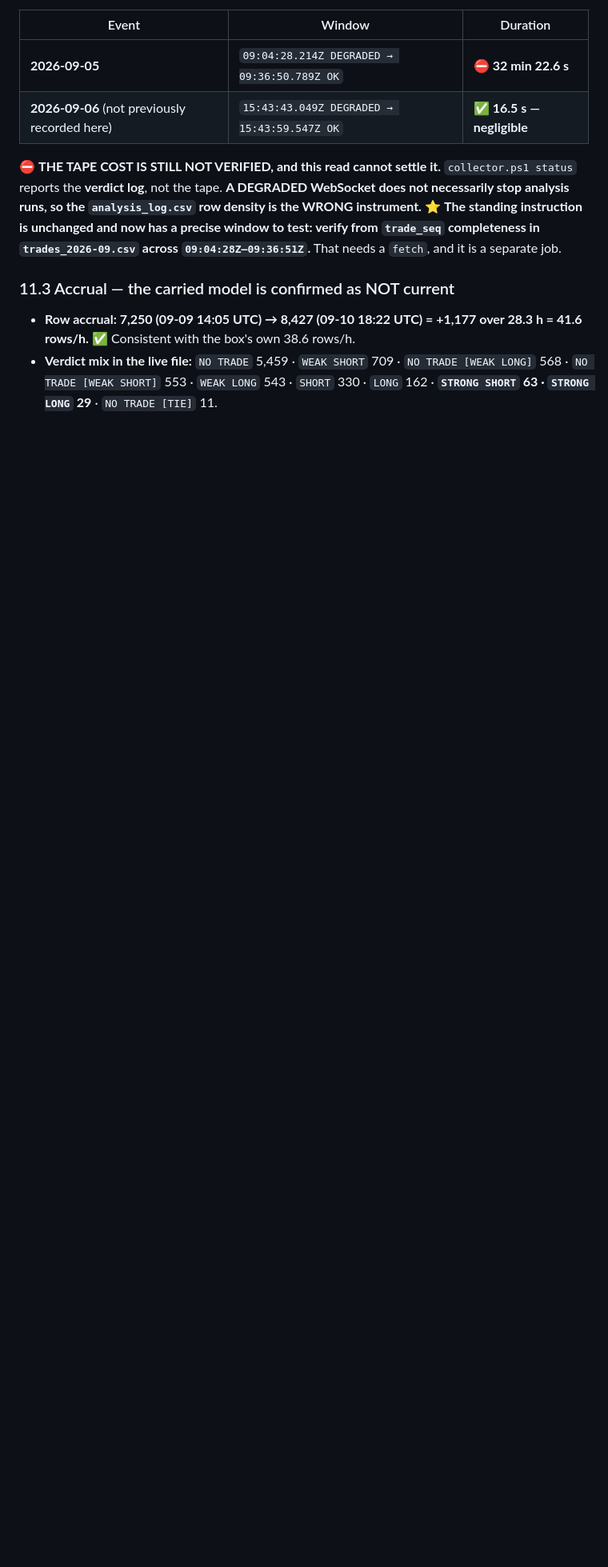
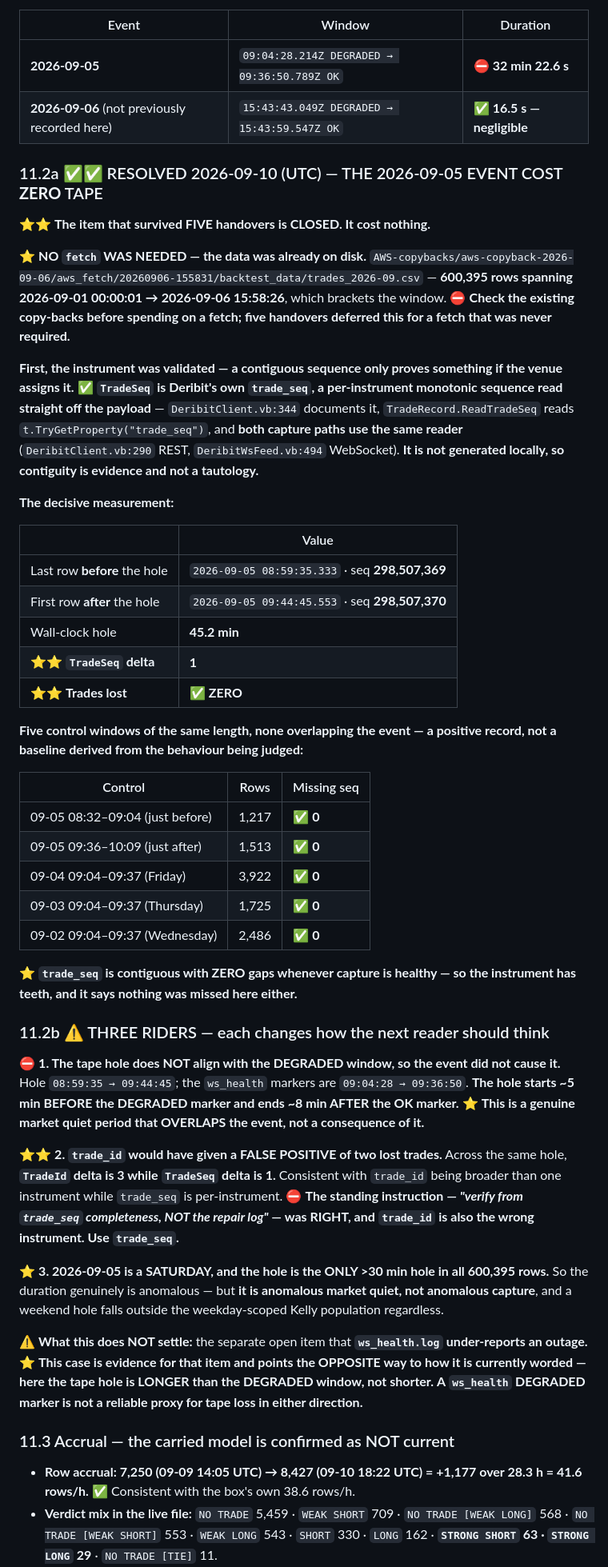
Before and after one commit to Beansz2015/DeribitVerdictEngine, a Markdown page: docs/seat-handover-2026-09-10.md, the part around one of its changes. Shown at 80% size. GitHub-like rendering; blank space fills up the shorter version.

Commit message:
docs(handover): CLOSE the 2026-09-05 DEGRADED event - it cost ZERO tape [no-engine-change]
Open across five handovers. Resolved. No fetch was needed - the data was
already on disk at AWS-copybacks/aws-copyback-2026-09-06/, 600,395 rows
spanning 09-01 to 09-06, which brackets the window. Check the existing
copy-backs before spending on a fetch.

Instrument validated first, because a contiguous sequence only proves
something if the venue assigns it: TradeSeq is Deribit's own per-instrument
trade_seq, read off the payload by TradeRecord.ReadTradeSeq, and both
capture paths use the same reader (DeribitClient.vb:290 REST,
DeribitWsFeed.vb:494 WS). Not generated locally, so contiguity is evidence
rather than a tautology.

The measurement: last row before the hole 08:59:35.333 seq 298,507,369;
first row after 09:44:45.553 seq 298,507,370. Wall-clock hole 45.2 min.
TradeSeq delta 1. Trades lost: ZERO.

Five same-length control windows - adjacent before and after, plus 09-02,
09-03 and 09-04 at the same clock - all show 0 missing seq and 0 gaps, so
the instrument has teeth.

Three riders recorded:
- The hole does NOT align with the DEGRADED window (hole 08:59:35-09:44:45,
  markers 09:04:28-09:36:50), so the event did not cause it. It is a market
  quiet period that overlaps it.
- trade_id would have given a FALSE POSITIVE of two lost trades: its delta
  across the hole is 3 while trade_seq's is 1. The standing instruction to
  use trade_seq was right, and trade_id is also the wrong instrument.
- 2026-09-05 is a Saturday, and this is the ONLY hole over 30 min in all
  600,395 rows. Anomalous market quiet, not anomalous capture, and a
  weekend hole is outside the weekday-scoped Kelly population anyway.

Evidence for the separate ws_health under-reporting item, pointing the
OPPOSITE way to how it is currently worded: here the tape hole is LONGER
than the DEGRADED window. A DEGRADED marker is not a reliable proxy for
tape loss in either direction.

Co-Authored-By: Claude Opus 5 <noreply@anthropic.com>

```diff
--- a/docs/seat-handover-2026-09-10.md
+++ b/docs/seat-handover-2026-09-10.md
@@ -288,7 +288,45 @@
 | **2026-09-05** | `09:04:28.214Z DEGRADED → 09:36:50.789Z OK` | ⛔ **32 min 22.6 s** |
 | **2026-09-06** (not previously recorded here) | `15:43:43.049Z DEGRADED → 15:43:59.547Z OK` | ✅ **16.5 s — negligible** |
 
-⛔ **THE TAPE COST IS STILL NOT VERIFIED, and this read cannot settle it.** `collector.ps1 status` reports the **verdict log**, not the tape. **A DEGRADED WebSocket does not necessarily stop analysis runs, so the `analysis_log.csv` row density is the WRONG instrument.** ⭐ **The standing instruction is unchanged and now has a precise window to test: verify from `trade_seq` completeness in `trades_2026-09.csv` across `09:04:28Z–09:36:51Z`.** That needs a `fetch`, and it is a separate job.
+### 11.2a ✅✅ RESOLVED 2026-09-10 (UTC) — THE 2026-09-05 EVENT COST **ZERO** TAPE
+
+⭐⭐ **The item that survived FIVE handovers is CLOSED. It cost nothing.**
+
+⭐ **NO `fetch` WAS NEEDED — the data was already on disk.** `AWS-copybacks/aws-copyback-2026-09-06/aws_fetch/20260906-155831/backtest_data/trades_2026-09.csv` — **600,395 rows spanning 2026-09-01 00:00:01 → 2026-09-06 15:58:26**, which brackets the window. ⛔ **Check the existing copy-backs before spending on a fetch; five handovers deferred this for a fetch that was never required.**
+
+**First, the instrument was validated — a contiguous sequence only proves something if the venue assigns it.** ✅ **`TradeSeq` is Deribit's own `trade_seq`, a per-instrument monotonic sequence read straight off the payload** — `DeribitClient.vb:344` documents it, `TradeRecord.ReadTradeSeq` reads `t.TryGetProperty("trade_seq")`, and **both capture paths use the same reader** (`DeribitClient.vb:290` REST, `DeribitWsFeed.vb:494` WebSocket). **It is not generated locally, so contiguity is evidence and not a tautology.**
+
+**The decisive measurement:**
+
+| | Value |
+|---|---|
+| Last row **before** the hole | `2026-09-05 08:59:35.333` · seq **298,507,369** |
+| First row **after** the hole | `2026-09-05 09:44:45.553` · seq **298,507,370** |
+| Wall-clock hole | **45.2 min** |
+| ⭐⭐ **`TradeSeq` delta** | **1** |
+| ⭐⭐ **Trades lost** | ✅ **ZERO** |
+
+**Five control windows of the same length, none overlapping the event — a positive record, not a baseline derived from the behaviour being judged:**
+
+| Control | Rows | Missing seq |
+|---|---|---|
+| 09-05 08:32–09:04 (just before) | 1,217 | ✅ **0** |
+| 09-05 09:36–10:09 (just after) | 1,513 | ✅ **0** |
+| 09-04 09:04–09:37 (Friday) | 3,922 | ✅ **0** |
+| 09-03 09:04–09:37 (Thursday) | 1,725 | ✅ **0** |
+| 09-02 09:04–09:37 (Wednesday) | 2,486 | ✅ **0** |
+
+⭐ **`trade_seq` is contiguous with ZERO gaps whenever capture is healthy — so the instrument has teeth, and it says nothing was missed here either.**
+
+### 11.2b ⚠ THREE RIDERS — each changes how the next reader should think
+
+⛔ **1. The tape hole does NOT align with the DEGRADED window, so the event did not cause it.** Hole `08:59:35 → 09:44:45`; the `ws_health` markers are `09:04:28 → 09:36:50`. **The hole starts ~5 min BEFORE the DEGRADED marker and ends ~8 min AFTER the OK marker.** ⭐ **This is a genuine market quiet period that OVERLAPS the event, not a consequence of it.**
+
+⭐⭐ **2. `trade_id` would have given a FALSE POSITIVE of two lost trades.** Across the same hole, **`TradeId` delta is 3 while `TradeSeq` delta is 1.** Consistent with `trade_id` being broader than one instrument while `trade_seq` is per-instrument. ⛔ **The standing instruction — *"verify from `trade_seq` completeness, NOT the repair log"* — was RIGHT, and `trade_id` is also the wrong instrument. Use `trade_seq`.**
+
+⭐ **3. 2026-09-05 is a SATURDAY, and the hole is the ONLY >30 min hole in all 600,395 rows.** So the duration genuinely is anomalous — but **it is anomalous market quiet, not anomalous capture**, and a weekend hole falls outside the weekday-scoped Kelly population regardless.
+
+⚠ **What this does NOT settle:** the separate open item that **`ws_health.log` under-reports an outage.** ⭐ **This case is evidence for that item and points the OPPOSITE way to how it is currently worded — here the tape hole is LONGER than the DEGRADED window, not shorter.** **A `ws_health` DEGRADED marker is not a reliable proxy for tape loss in either direction.**
 
 ### 11.3 Accrual — the carried model is confirmed as NOT current
 
```
Also changed, not shown: other parts of docs/seat-handover-2026-09-10.md (+1 -1 lines).
